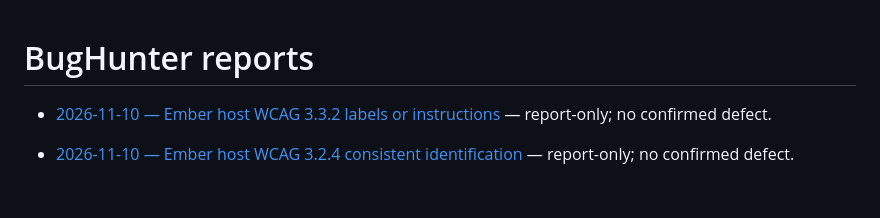
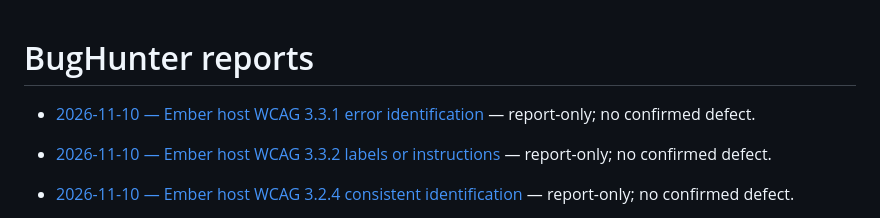
Before and after one commit to qrati-labs/qrati-connect-ember-example, a Markdown page: docs/bughunter/INDEX.md, the part around the change. Drawn GitHub-style; blank space fills up the shorter version.

Commit message:
docs(bughunter): audit Ember host WCAG 3.3.1 error identification (#109)
* docs(bughunter): audit Ember host WCAG 3.3.1 error identification

Report-only: host has no data-entry validation path that can detect an input error.

* docs(bughunter): add measured timing table for 3.3.1 audit

```diff
--- a/docs/bughunter/INDEX.md
+++ b/docs/bughunter/INDEX.md
@@ -1,4 +1,6 @@
 # BugHunter reports
+
+- [2026-11-10 — Ember host WCAG 3.3.1 error identification](reports/20261110T041539Z-ember-error-identification.md) — report-only; no confirmed defect.
 
 - [2026-11-10 — Ember host WCAG 3.3.2 labels or instructions](reports/20261110T035038Z-ember-labels-or-instructions.md) — report-only; no confirmed defect.
 
```
Also changed, not shown: 1 other file.
